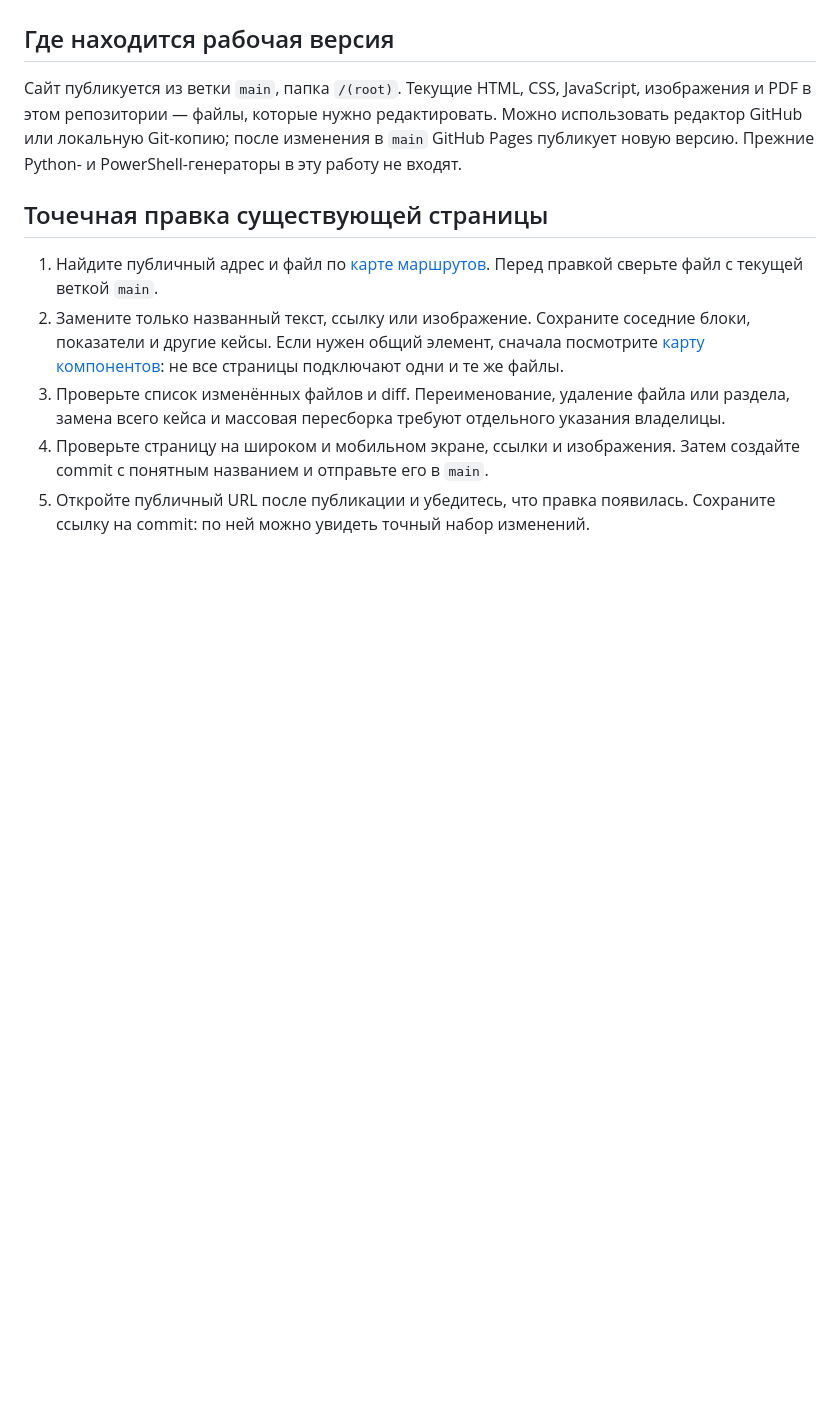
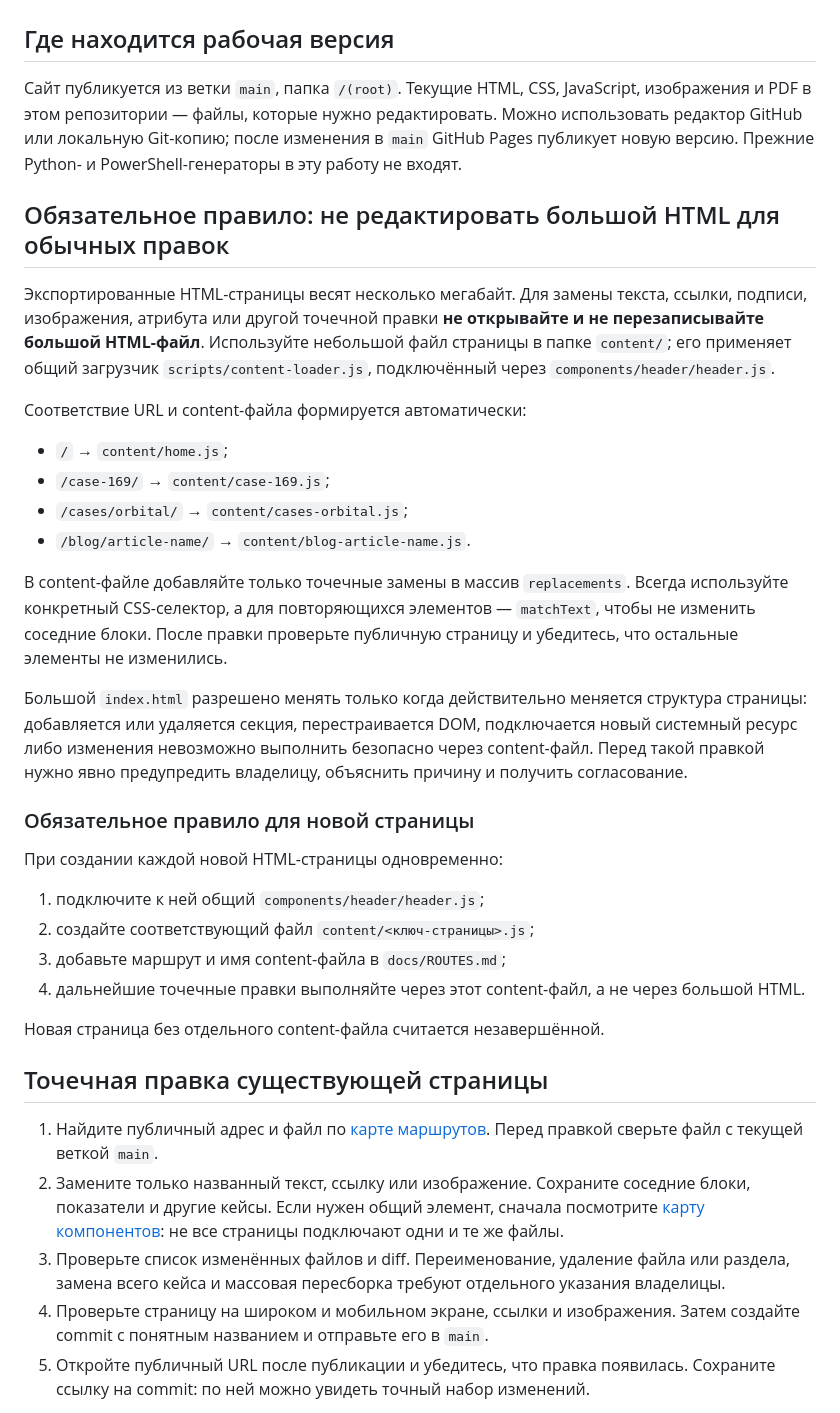
Before and after one commit to darya499/darya499.github.io, a Markdown page: docs/GITHUB-WORKFLOW.md, the part around the change. Rendered like a GitHub page; blank space fills up the shorter version.

Commit message:
Document lightweight site editing rules

```diff
--- a/docs/GITHUB-WORKFLOW.md
+++ b/docs/GITHUB-WORKFLOW.md
@@ -3,6 +3,32 @@
 ## Где находится рабочая версия
 
 Сайт публикуется из ветки `main`, папка `/(root)`. Текущие HTML, CSS, JavaScript, изображения и PDF в этом репозитории — файлы, которые нужно редактировать. Можно использовать редактор GitHub или локальную Git-копию; после изменения в `main` GitHub Pages публикует новую версию. Прежние Python- и PowerShell-генераторы в эту работу не входят.
+
+## Обязательное правило: не редактировать большой HTML для обычных правок
+
+Экспортированные HTML-страницы весят несколько мегабайт. Для замены текста, ссылки, подписи, изображения, атрибута или другой точечной правки **не открывайте и не перезаписывайте большой HTML-файл**. Используйте небольшой файл страницы в папке `content/`; его применяет общий загрузчик `scripts/content-loader.js`, подключённый через `components/header/header.js`.
+
+Соответствие URL и content-файла формируется автоматически:
+
+- `/` → `content/home.js`;
+- `/case-169/` → `content/case-169.js`;
+- `/cases/orbital/` → `content/cases-orbital.js`;
+- `/blog/article-name/` → `content/blog-article-name.js`.
+
+В content-файле добавляйте только точечные замены в массив `replacements`. Всегда используйте конкретный CSS-селектор, а для повторяющихся элементов — `matchText`, чтобы не изменить соседние блоки. После правки проверьте публичную страницу и убедитесь, что остальные элементы не изменились.
+
+Большой `index.html` разрешено менять только когда действительно меняется структура страницы: добавляется или удаляется секция, перестраивается DOM, подключается новый системный ресурс либо изменения невозможно выполнить безопасно через content-файл. Перед такой правкой нужно явно предупредить владелицу, объяснить причину и получить согласование.
+
+### Обязательное правило для новой страницы
+
+При создании каждой новой HTML-страницы одновременно:
+
+1. подключите к ней общий `components/header/header.js`;
+2. создайте соответствующий файл `content/<ключ-страницы>.js`;
+3. добавьте маршрут и имя content-файла в `docs/ROUTES.md`;
+4. дальнейшие точечные правки выполняйте через этот content-файл, а не через большой HTML.
+
+Новая страница без отдельного content-файла считается незавершённой.
 
 ## Точечная правка существующей страницы
 
```
